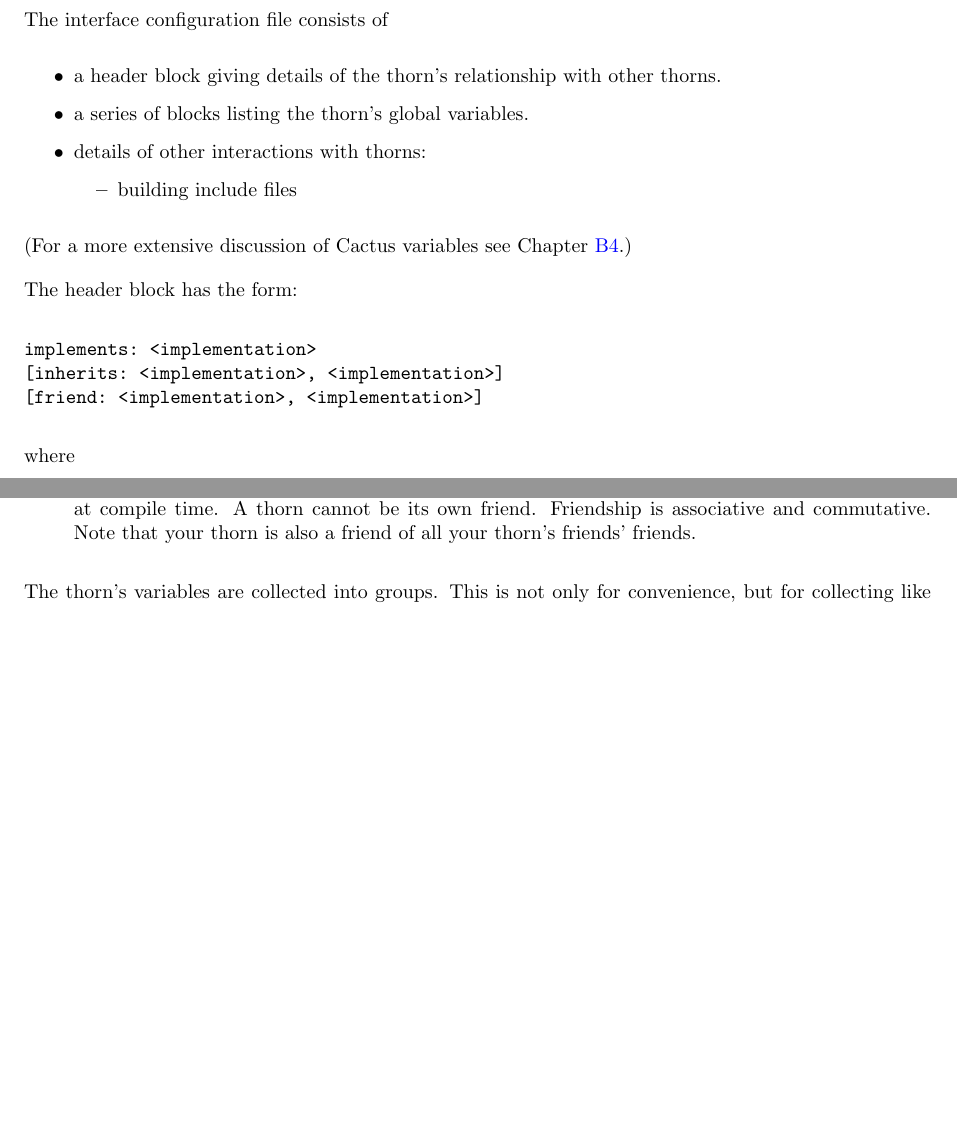
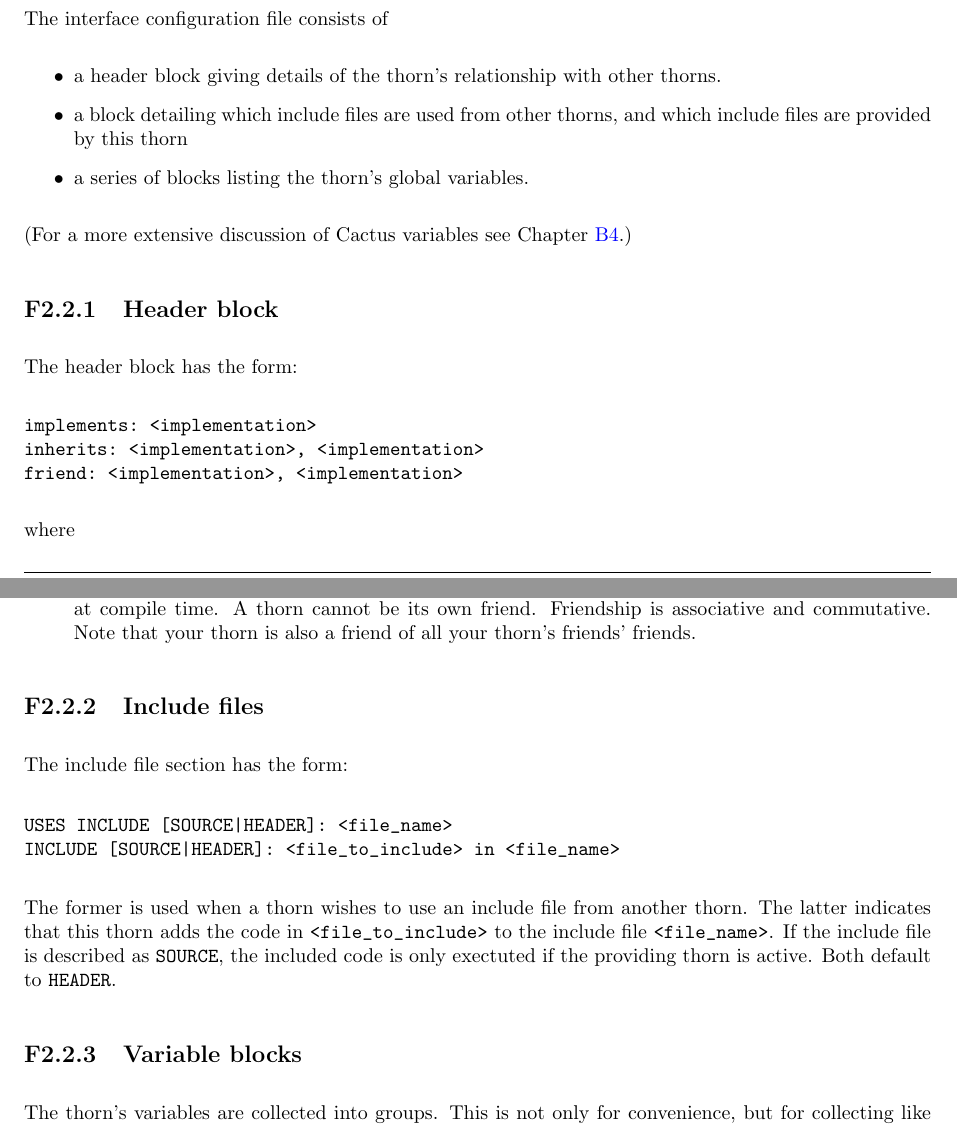
Before and after one commit to max-morris/Cactus, a LaTeX document (doc/UsersGuide/UsersGuide.tex, which reads doc/UsersGuide/Appendices.tex): two parts of pages 286 and 287 of 302 before the commit and two parts of pages 286 and 287 of 303 after it, joined at a grey line, cut so that both start at the same text, the shorter picture padded with empty space. Compiled offline with pdfLaTeX.

Commit message:
Added subsection on include files to interface.ccl section. Minor cleanup of interface.ccl section.
git-svn-id: https://svn.cactuscode.org/flesh/trunk@2939 17b73243-c579-4c4c-a9d2-2d5706c11dac

```diff
--- a/doc/UsersGuide/Appendices.tex
+++ b/doc/UsersGuide/Appendices.tex
@@ -98,31 +98,33 @@ directory:
 These files are written in the {\it Cactus Configuration Language} which is
 case insensitive.
 
+% A note on optional arguments and square brackets:  If e.g. a variable or
+% include file is provided by this thorn, then the corresponding
+% section of the (in this case) interface.ccl is not optional.  Thus
+% these sections are not enclosed in [] as a whole (though parts of them can of
+% course be enclosed in []).
+
 \section{interface.ccl}
 \label{sec:in}
 
 The interface configuration file consists of
 \begin{itemize}
-\item a header block giving details
-of the thorn's relationship with other thorns.
-\item a series of blocks
-listing the thorn's global variables.
-\item details of other interactions with thorns:
-\begin{itemize}
-\item building include files
-\end{itemize}
+\item a header block giving details of the thorn's relationship with
+other thorns.
+\item a block detailing which include files are used from other
+thorns, and which include files are provided by this thorn
+\item a series of blocks listing the thorn's global variables.
 \end{itemize}
 (For a more extensive discussion of Cactus variables see Chapter
 \ref{chap:cava}.)
 
+\subsection{Header block}
 The header block has the form:
-{\t
 \begin{verbatim}
 implements: <implementation>
-[inherits: <implementation>, <implementation>]
-[friend: <implementation>, <implementation>]
+inherits: <implementation>, <implementation>
+friend: <implementation>, <implementation>
 \end{verbatim}
-}
 where
 \begin{itemize}
 \item{} The implementation name must be unique among all thorns, except
@@ -141,6 +143,20 @@ where
         of all your thorn's friends' friends.
 \end{itemize}
 
+\subsection{Include files}
+The include file section has the form:
+\begin{verbatim}
+USES INCLUDE [SOURCE|HEADER]: <file_name>
+INCLUDE [SOURCE|HEADER]: <file_to_include> in <file_name>
+\end{verbatim}
+The former is used when a thorn wishes to use an include file from
+another thorn.  The latter indicates that this thorn adds the code in
+\verb|<file_to_include>| to the include file \verb|<file_name>|.  If
+the include file is described as \verb|SOURCE|, the included code is
+only exectuted if the providing thorn is active.
+Both default to \verb|HEADER|.
+
+\subsection{Variable blocks}
 The thorn's variables are collected into groups. This is not only
 for convenience, but for collecting like variables together.
 Storage assignment, communication assignment, and ghostzone synchronization
```
